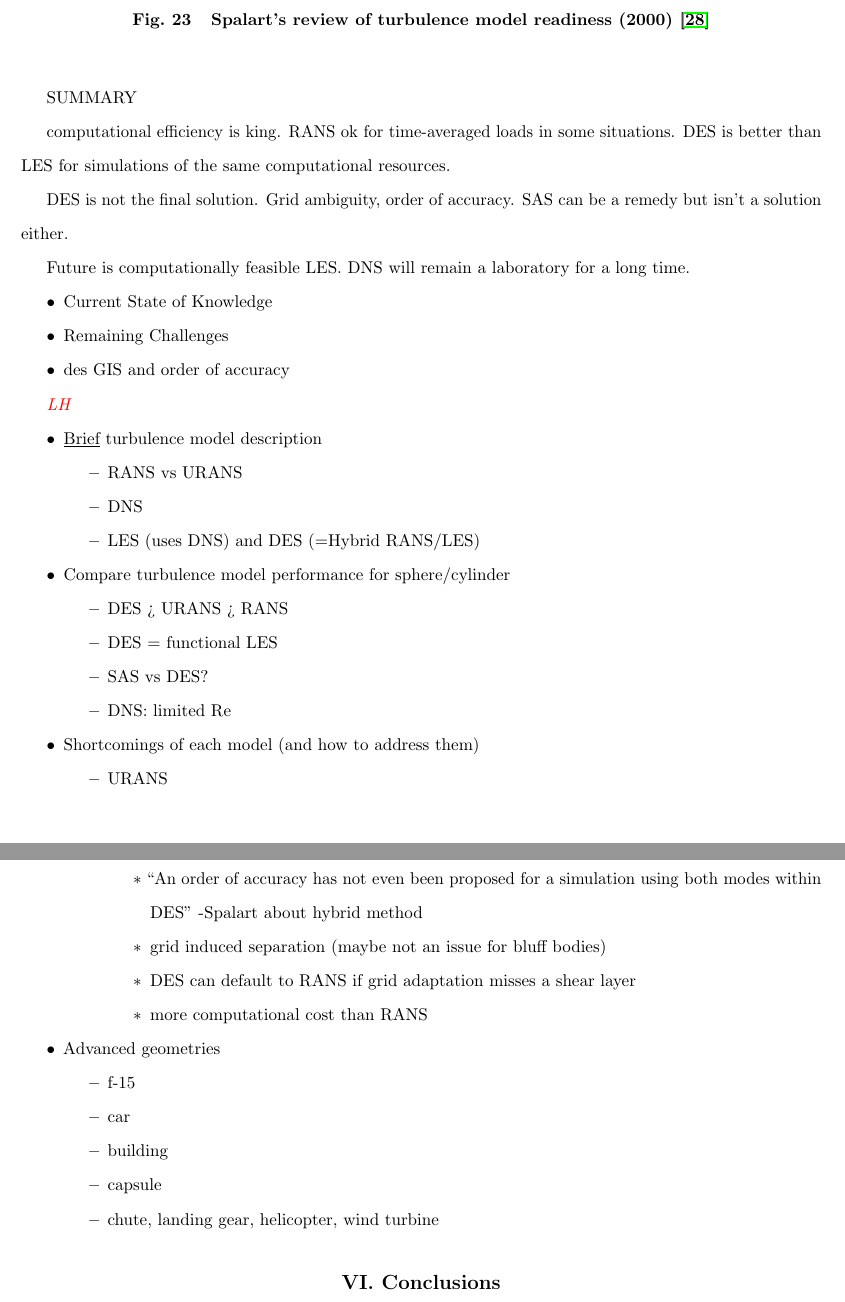
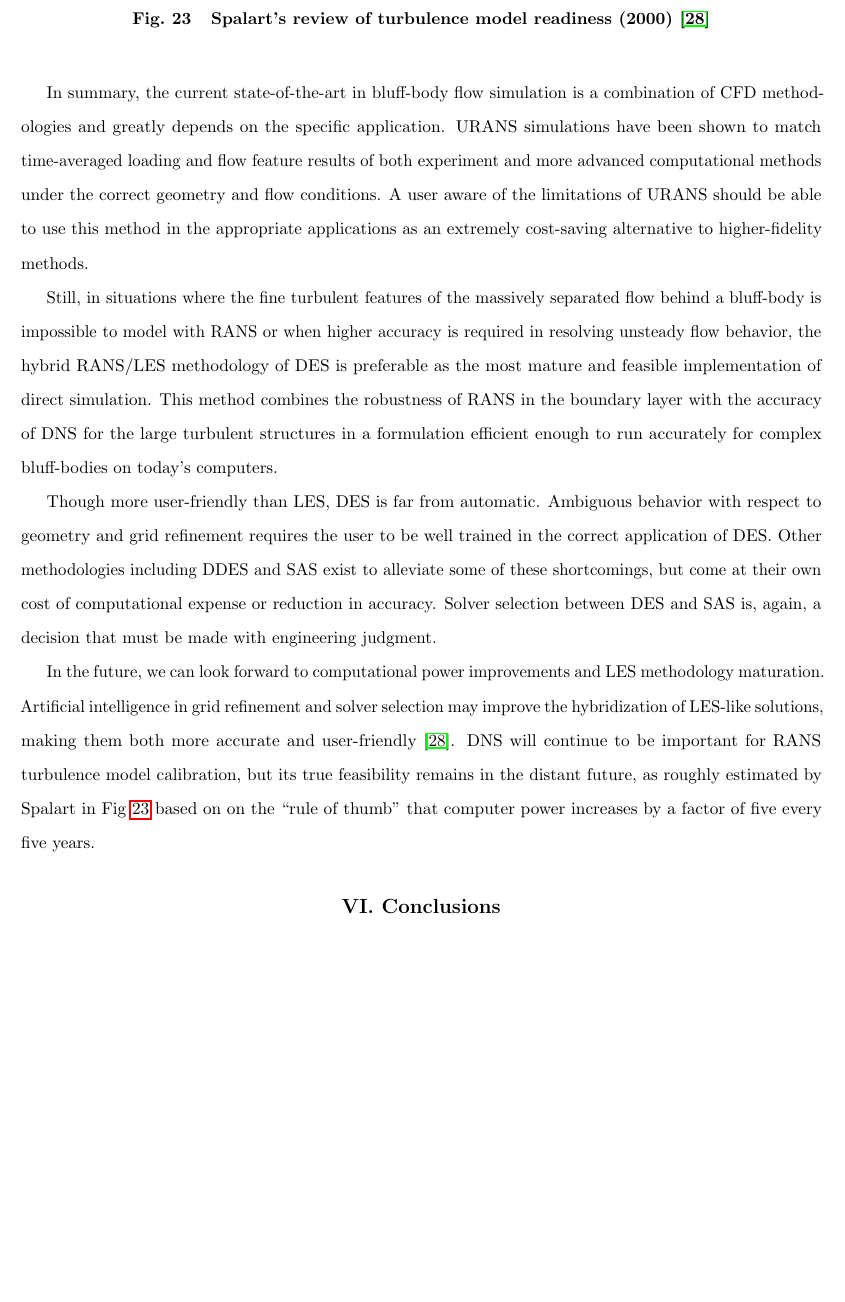
Before and after one commit to ldhalstrom/mae210b_turb, a LaTeX paper (turbStudy_bluffBody/writeup/mae210b_BluffBodyTurb.tex): two parts of pages 26 and 27 of 30 before the commit and part of page 26 of 29 after it, the two joined at a grey line, cut so that both start at the same text, the shorter picture padded with empty space. Compiled offline with pdfLaTeX.

Commit message:
finish computational methodologies

```diff
--- a/turbStudy_bluffBody/writeup/mae210b_BluffBodyTurb.tex
+++ b/turbStudy_bluffBody/writeup/mae210b_BluffBodyTurb.tex
@@ -841,15 +840,13 @@ NOTE: Recall sphere example from Spalart review and say that this is the analogo
 %%\vspace{-2em}
 
 
+In summary, the current state-of-the-art in bluff-body flow simulation is a combination of CFD methodologies and greatly depends on the specific application. URANS simulations have been shown to match time-averaged loading and flow feature results of both experiment and more advanced computational methods under the correct geometry and flow conditions. A user aware of the limitations of URANS should be able to use this method in the appropriate applications as an extremely cost-saving alternative to higher-fidelity methods.
 
+Still, in situations where the fine turbulent features of the massively separated flow behind a bluff-body is impossible to model with RANS or when higher accuracy is required in resolving unsteady flow behavior, the hybrid RANS/LES methodology of DES is preferable as the most mature and feasible implementation of direct simulation. This method combines the robustness of RANS in the boundary layer with the accuracy of DNS for the large turbulent structures in a formulation efficient enough to run accurately for complex bluff-bodies on today's computers.
 
-SUMMARY
+Though more user-friendly than LES, DES is far from automatic. Ambiguous behavior with respect to geometry and grid refinement requires the user to be well trained in the correct application of DES. Other methodologies including DDES and SAS exist to alleviate some of these shortcomings, but come at their own cost of computational expense or reduction in accuracy. Solver selection between DES and SAS is, again, a decision that must be made with engineering judgment.
 
-computational efficiency is king. RANS ok for time-averaged loads in some situations. DES is better than LES for simulations of the same computational resources.
-
-DES is not the final solution. Grid ambiguity, order of accuracy. SAS can be a remedy but isn't a solution either.
-
-Future is computationally feasible LES. DNS will remain a laboratory for a long time.
+In the future, we can look forward to computational power improvements and LES methodology maturation. Artificial intelligence in grid refinement and solver selection may improve the hybridization of LES-like solutions, making them both more accurate and user-friendly \cite{spalart2000strategies}. DNS will continue to be important for RANS turbulence model calibration, but its true feasibility remains in the distant future, as roughly estimated by Spalart in Fig~\ref{fig:turbulencemodelreadiness} based on on the ``rule of thumb'' that computer power increases by a factor of five every five years.
 
 
 
@@ -858,75 +855,6 @@ Future is computationally feasible LES. DNS will remain a laboratory for a long
 
 
 
-
-
-
-
-
-
-
-
-
-
-
-
-\begin{itemize}
-    \item Current State of Knowledge
-    \item Remaining Challenges
-    \item des GIS and order of accuracy
-\end{itemize}
-
-
-
-
-
-
-
-
-
-
-
-
-
-
-
-
-\textcolor{red}{\emph{LH}}
-
-\begin{itemize}
-    \item \underline{Brief} turbulence model description
-    \begin{itemize}
-        \item RANS vs URANS
-        \item DNS
-        \item LES (uses DNS) and DES (=Hybrid RANS/LES)
-    \end{itemize}
-    \item Compare turbulence model performance for sphere/cylinder
-    \begin{itemize}
-        \item DES > URANS > RANS
-        \item DES = functional LES
-        \item SAS vs DES?
-        \item DNS: limited Re
-    \end{itemize}
-    \item Shortcomings of each model (and how to address them)
-    \begin{itemize}
-        \item URANS
-        \item DES: only good at sharp separation
-        \begin{itemize}
-            \item ``An order of accuracy has not even been proposed for a simulation using both modes within DES'' -Spalart about hybrid method
-            \item grid induced separation (maybe not an issue for bluff bodies)
-            \item DES can default to RANS if grid adaptation misses a shear layer
-            \item more computational cost than RANS
-    \end{itemize}
-    \end{itemize}
-    \item Advanced geometries
-    \begin{itemize}
-        \item f-15
-        \item car
-        \item building
-        \item capsule
-        \item chute, landing gear, helicopter, wind turbine
-    \end{itemize}
-\end{itemize}
 
 
 
```
Also changed, not shown: turbStudy_bluffBody/writeup/mae210b_BluffBodyTurb.tex (11 more changed lines).
